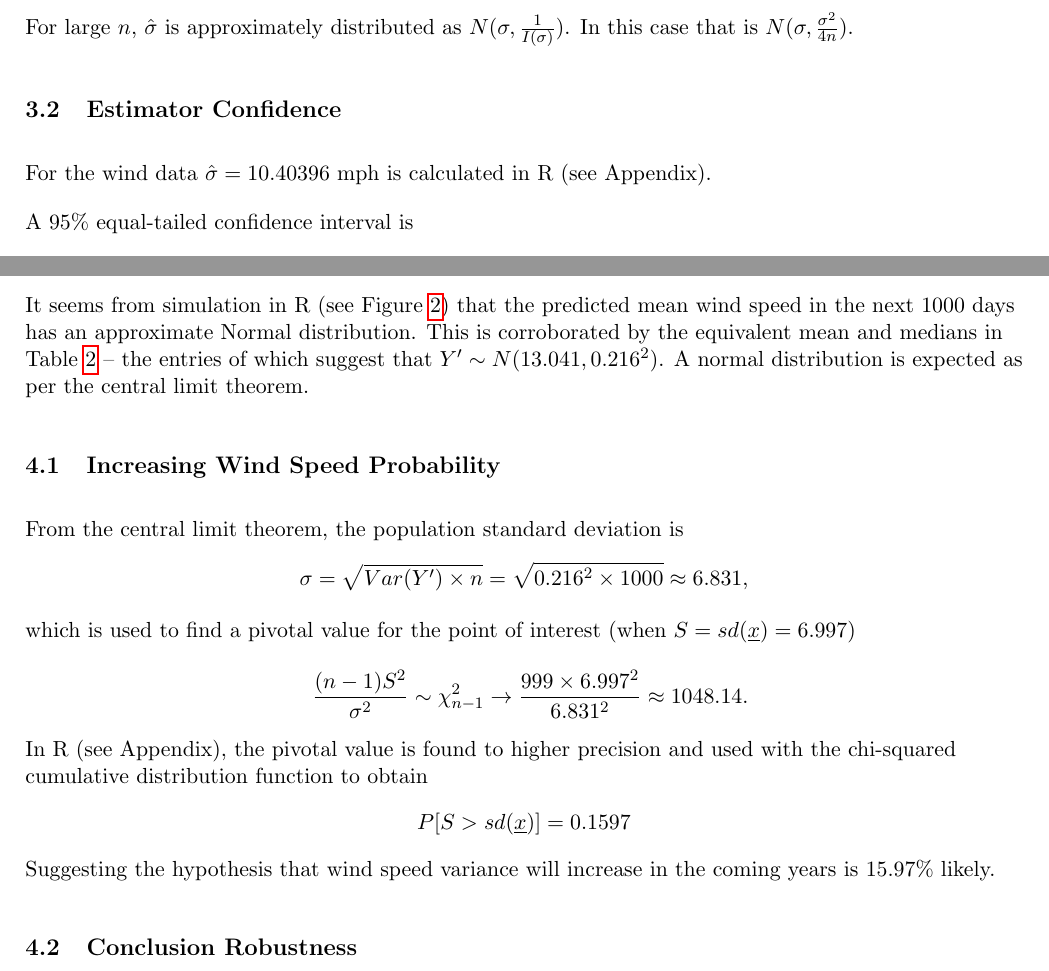
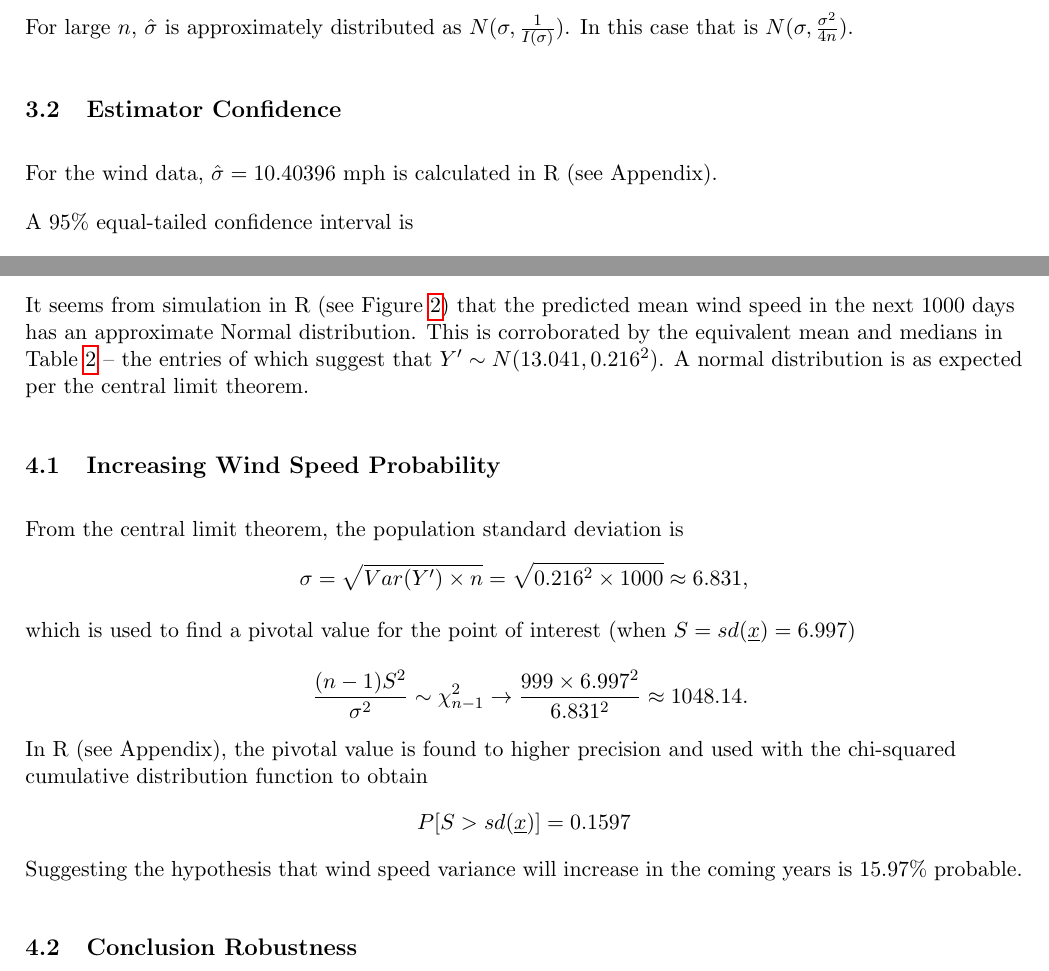
Before and after one commit to kymckay/f21sa-coursework, a LaTeX document (report.tex): two parts of pages 2 and 3 of 5, joined at a grey line, cut so that both start at the same text. Compiled offline with pdfLaTeX.

Commit message:
Clean up grammar slightly

```diff
--- a/report.tex
+++ b/report.tex
@@ -121,7 +121,7 @@ For large $ n $, $ \hat\sigma $ is approximately distributed as $ N(\sigma, \fra
 
 \subsection{Estimator Confidence}
 
-For the wind data $ \hat\sigma = 10.40396 \text{ mph}$ is calculated in R (see Appendix).
+For the wind data, $ \hat\sigma = 10.40396 \text{ mph}$ is calculated in R (see Appendix).
 
 A 95\% equal-tailed confidence interval is
 \begin{align*}
@@ -158,7 +158,7 @@ It seems from simulation in R (see Figure \ref{fig:mean_hist}) that the predicte
 wind speed in the next 1000 days has an approximate Normal distribution.
 This is corroborated by the equivalent mean and medians in Table
 \ref{t:mean} -- the entries of which suggest that
-$Y^\prime \sim N(13.041, 0.216^2)$. A normal distribution is expected as
+$Y^\prime \sim N(13.041, 0.216^2)$. A normal distribution is as expected
 per the central limit theorem.
 
 \subsection{Increasing Wind Speed Probability}
@@ -171,7 +171,7 @@ From the central limit theorem, the population standard deviation is
 \end{align*}
 In R (see Appendix), the pivotal value is found to higher precision and used with the chi-squared cumulative distribution function to obtain
 $$ P[S > sd(\underline{x})] = 0.1597 $$
-Suggesting the hypothesis that wind speed variance will increase in the coming years is 15.97\% likely.
+Suggesting the hypothesis that wind speed variance will increase in the coming years is 15.97\% probable.
 
 \subsection{Conclusion Robustness}
 
```
